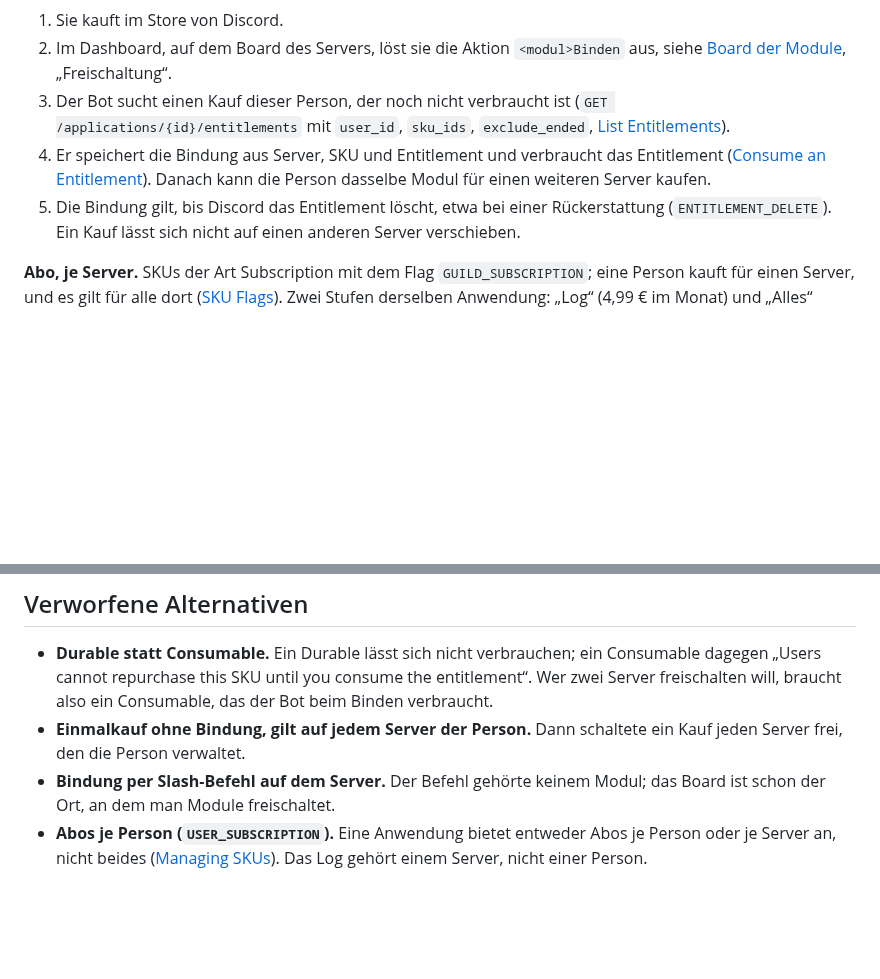
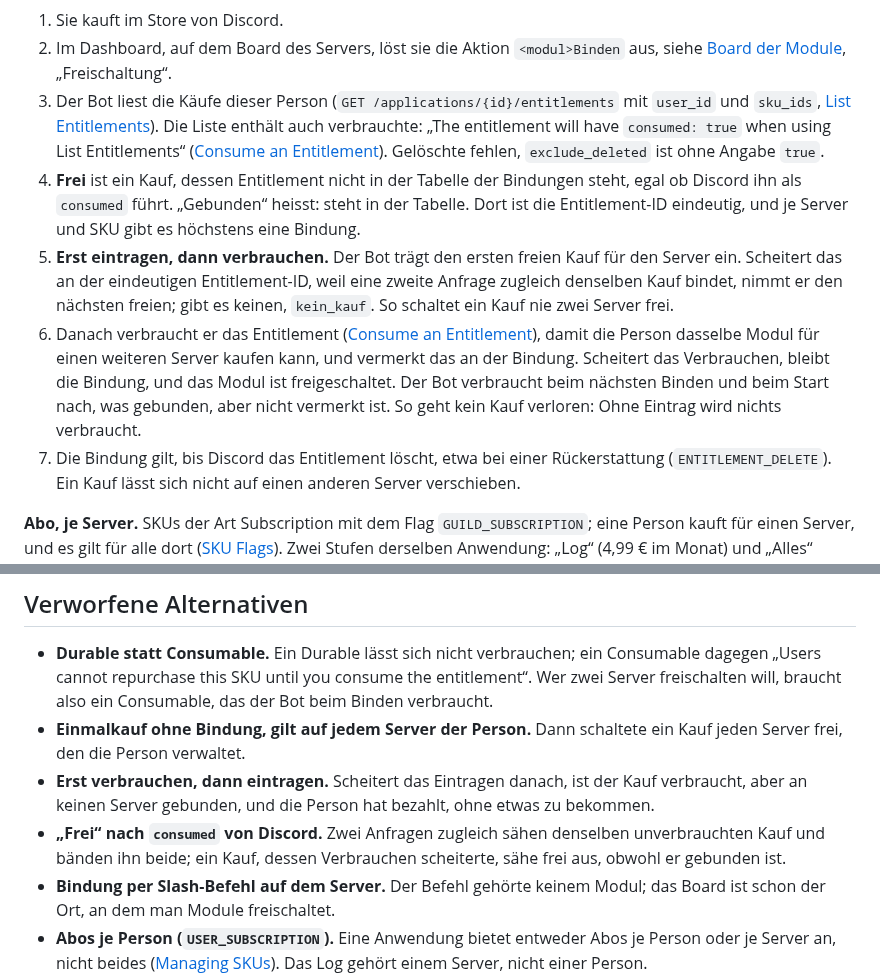
Before and after one commit to VonNekyia/discord-bot, a Markdown page: docs/entscheidungen/0020-bezahlte-module.md, 2 parts joined by grey strips. Rendered like a GitHub page; blank space fills up the shorter version.

Commit message:
Review #60: Kauf binden ohne doppelten oder verlorenen Kauf
Gebunden heisst: steht in der Tabelle der Bindungen, mit eindeutiger
Entitlement-ID, egal ob Discord den Kauf als consumed führt. Erst
eintragen, dann verbrauchen; scheitert das Verbrauchen, holt der Bot es
nach. Belegt, dass List Entitlements verbrauchte Consumables liefert.

Co-Authored-By: Claude Opus 5.5 <noreply@anthropic.com>
Claude-Session: https://claude.ai/code/session_01U1LbLu5WVvx3avNbvSzErZ

```diff
--- a/docs/entscheidungen/0020-bezahlte-module.md
+++ b/docs/entscheidungen/0020-bezahlte-module.md
@@ -41,15 +41,30 @@ Darum bindet die Person den Kauf selbst an einen Server:
 2. Im Dashboard, auf dem Board des Servers, löst sie die Aktion
    `<modul>Binden` aus, siehe [Board der Module](../schnittstelle/module.md),
    „Freischaltung“.
-3. Der Bot sucht einen Kauf dieser Person, der noch nicht verbraucht ist
-   (`GET /applications/{id}/entitlements` mit `user_id`, `sku_ids`,
-   `exclude_ended`,
+3. Der Bot liest die Käufe dieser Person
+   (`GET /applications/{id}/entitlements` mit `user_id` und `sku_ids`,
    [List Entitlements](https://docs.discord.com/developers/resources/entitlement#list-entitlements)).
-4. Er speichert die Bindung aus Server, SKU und Entitlement und verbraucht
-   das Entitlement
+   Die Liste enthält auch verbrauchte: „The entitlement will have
+   `consumed: true` when using List Entitlements“
    ([Consume an Entitlement](https://docs.discord.com/developers/resources/entitlement#consume-an-entitlement)).
-   Danach kann die Person dasselbe Modul für einen weiteren Server kaufen.
-5. Die Bindung gilt, bis Discord das Entitlement löscht, etwa bei einer
+   Gelöschte fehlen, `exclude_deleted` ist ohne Angabe `true`.
+4. **Frei** ist ein Kauf, dessen Entitlement nicht in der Tabelle der
+   Bindungen steht, egal ob Discord ihn als `consumed` führt. „Gebunden“
+   heisst: steht in der Tabelle. Dort ist die Entitlement-ID eindeutig, und
+   je Server und SKU gibt es höchstens eine Bindung.
+5. **Erst eintragen, dann verbrauchen.** Der Bot trägt den ersten freien
+   Kauf für den Server ein. Scheitert das an der eindeutigen
+   Entitlement-ID, weil eine zweite Anfrage zugleich denselben Kauf
+   bindet, nimmt er den nächsten freien; gibt es keinen, `kein_kauf`. So
+   schaltet ein Kauf nie zwei Server frei.
+6. Danach verbraucht er das Entitlement
+   ([Consume an Entitlement](https://docs.discord.com/developers/resources/entitlement#consume-an-entitlement)),
+   damit die Person dasselbe Modul für einen weiteren Server kaufen kann,
+   und vermerkt das an der Bindung. Scheitert das Verbrauchen, bleibt die
+   Bindung, und das Modul ist freigeschaltet. Der Bot verbraucht beim
+   nächsten Binden und beim Start nach, was gebunden, aber nicht vermerkt
+   ist. So geht kein Kauf verloren: Ohne Eintrag wird nichts verbraucht.
+7. Die Bindung gilt, bis Discord das Entitlement löscht, etwa bei einer
    Rückerstattung (`ENTITLEMENT_DELETE`). Ein Kauf lässt sich nicht auf
    einen anderen Server verschieben.
 
@@ -109,6 +124,12 @@ die API.
   also ein Consumable, das der Bot beim Binden verbraucht.
 - **Einmalkauf ohne Bindung, gilt auf jedem Server der Person.** Dann
   schaltete ein Kauf jeden Server frei, den die Person verwaltet.
+- **Erst verbrauchen, dann eintragen.** Scheitert das Eintragen danach,
+  ist der Kauf verbraucht, aber an keinen Server gebunden, und die Person
+  hat bezahlt, ohne etwas zu bekommen.
+- **„Frei“ nach `consumed` von Discord.** Zwei Anfragen zugleich sähen
+  denselben unverbrauchten Kauf und bänden ihn beide; ein Kauf, dessen
+  Verbrauchen scheiterte, sähe frei aus, obwohl er gebunden ist.
 - **Bindung per Slash-Befehl auf dem Server.** Der Befehl gehörte keinem
   Modul; das Board ist schon der Ort, an dem man Module freischaltet.
 - **Abos je Person (`USER_SUBSCRIPTION`).** Eine Anwendung bietet
```
Also changed, not shown: docs/bot/datenschutz.md (+1 -1 lines), docs/schnittstelle/module.md (+9 -0 lines).
